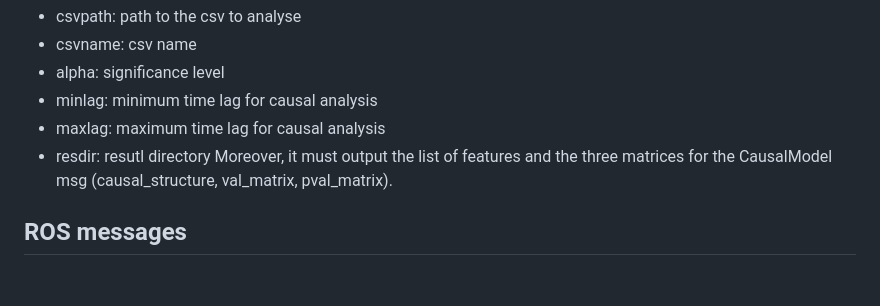
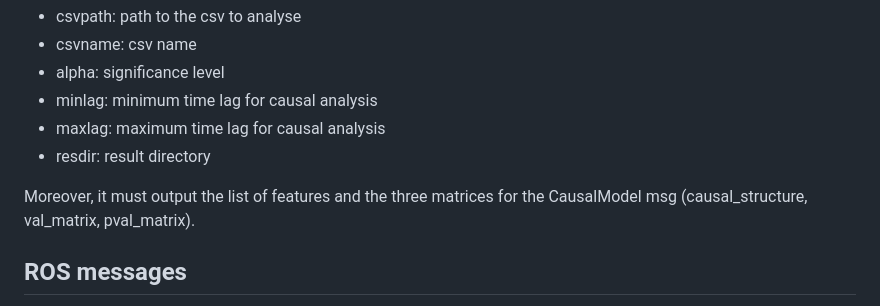
Before and after one commit to lcastri/roscausal, a Markdown page: README.md, the part around the change. Drawn GitHub-style; blank space fills up the shorter version.

```diff
--- a/README.md
+++ b/README.md
@@ -51,7 +51,8 @@ If you want to integrate new causal discovery methods, you need to add a Python
 * alpha: significance level
 * minlag: minimum time lag for causal analysis
 * maxlag: maximum time lag for causal analysis
-* resdir: resutl directory
+* resdir: result directory
+
 Moreover, it must output the list of features and the three matrices for the CausalModel msg (causal_structure, val_matrix, pval_matrix).
 
 ## ROS messages
```
